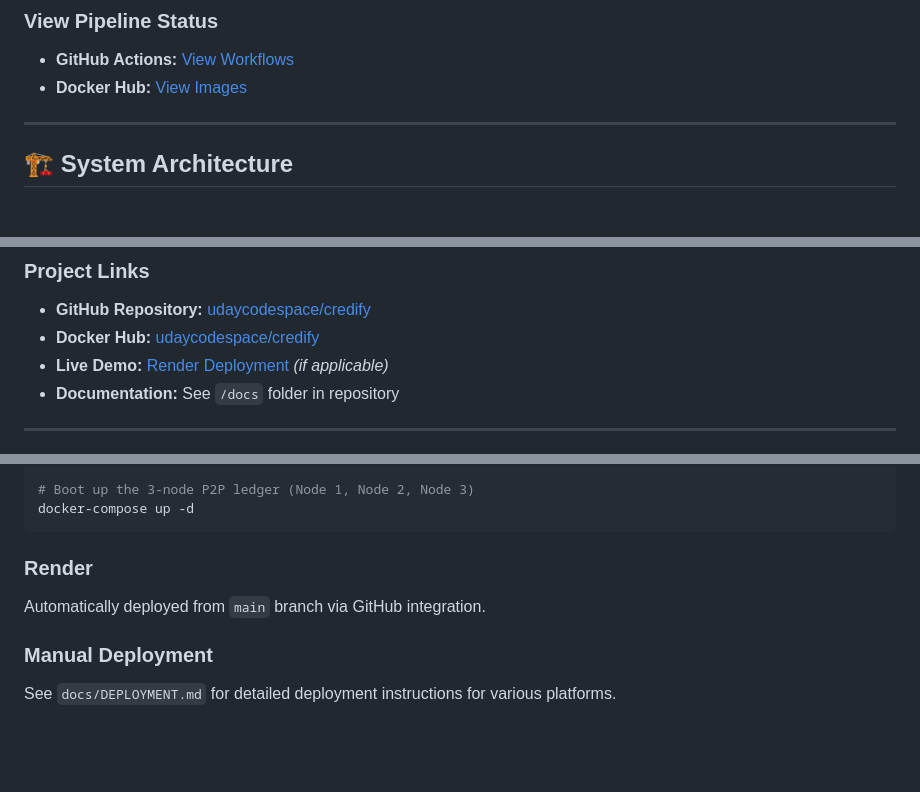
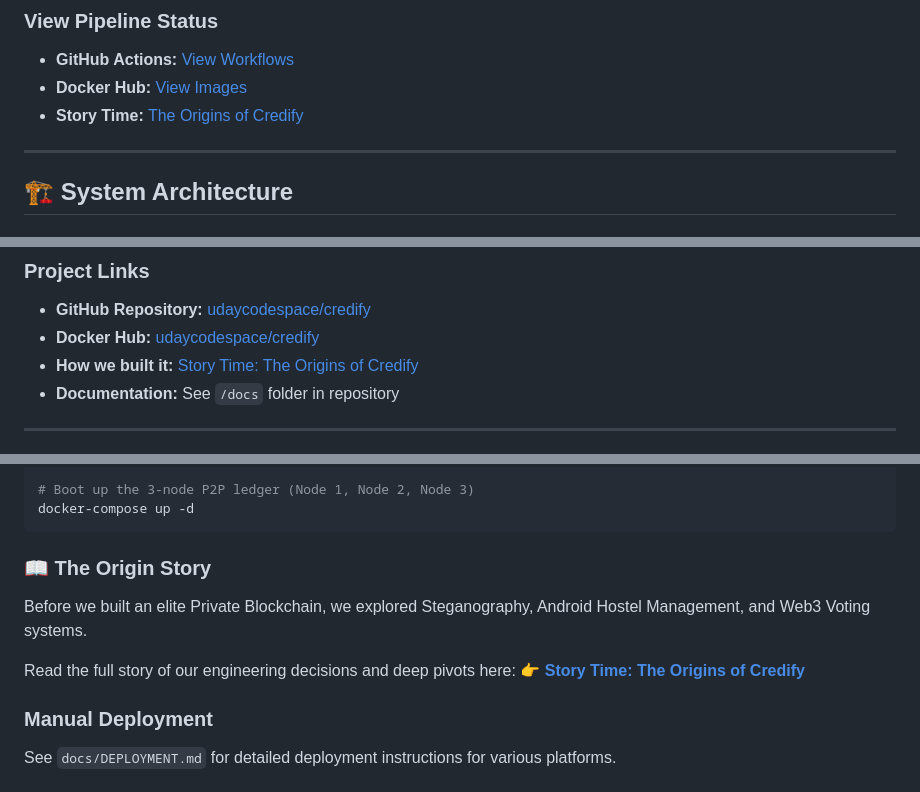
Before and after one commit to udaycodespace/credify, a Markdown page: README.md, 3 parts joined by grey strips. GitHub-like rendering; blank space fills up the shorter version.

Commit message:
docs: add STORY_TIME origin story and replace live deployment links

````diff
--- a/README.md
+++ b/README.md
@@ -234,6 +234,7 @@ git push → GitHub Actions → Tests → Build Docker → Push to Docker Hub
 
 - **GitHub Actions:** [View Workflows](https://github.com/udaycodespace/credify/actions)
 - **Docker Hub:** [View Images](https://hub.docker.com/r/udaycodespace/credify)
+- **Story Time:** [The Origins of Credify](docs/STORY_TIME.md)
 
 ***
 
@@ -763,7 +764,7 @@ For questions, issues, or direct collaboration opportunities, please DM:
 
 - **GitHub Repository:** [udaycodespace/credify](https://github.com/udaycodespace/credify)
 - **Docker Hub:** [udaycodespace/credify](https://hub.docker.com/r/udaycodespace/credify)
-- **Live Demo:** [Render Deployment](https://credify.onrender.com) *(if applicable)*
+- **How we built it:** [Story Time: The Origins of Credify](docs/STORY_TIME.md)
 - **Documentation:** See `/docs` folder in repository
 
 ***
@@ -842,9 +843,12 @@ cd credify
 docker-compose up -d
 ```
 
-### Render
+### 📖 The Origin Story
 
-Automatically deployed from `main` branch via GitHub integration.
+Before we built an elite Private Blockchain, we explored Steganography, Android Hostel Management, and Web3 Voting systems.
+
+Read the full story of our engineering decisions and deep pivots here:
+👉 **[Story Time: The Origins of Credify](docs/STORY_TIME.md)**
 
 ### Manual Deployment
 
````
Also changed, not shown: docs/STORY_TIME.md (added, +58 -0 lines).
